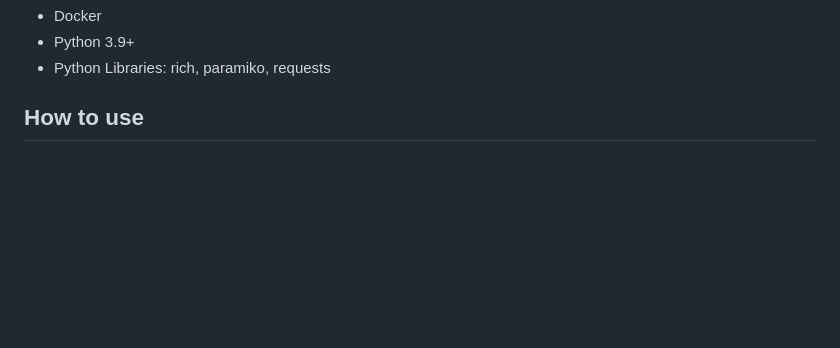
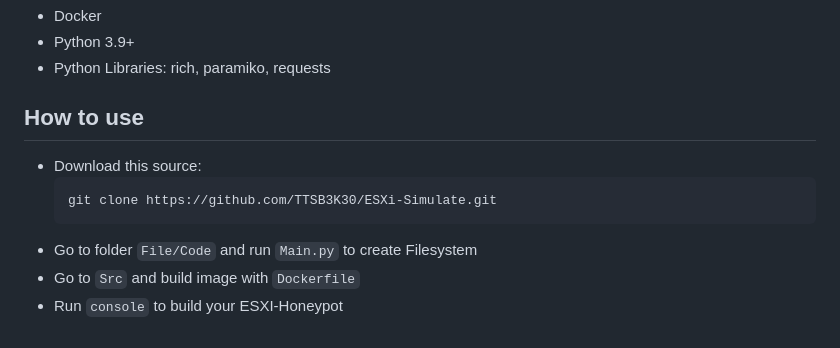
Before and after one commit to CalmDownCanWin/ESXi-Simulate, a Markdown page: README.md, the part around the change printed below. Drawn GitHub-style; blank space fills up the shorter version.

````diff
--- a/README.md
+++ b/README.md
@@ -58,3 +58,11 @@ LUAGA - ESXi Honeypot, a deceptive system designed to emulate a VMware ESXi serv
 * Python Libraries: rich, paramiko, requests
 
 ## How to use
+
+- Download this source:
+  ```cmd
+  git clone https://github.com/TTSB3K30/ESXi-Simulate.git
+  ```
+- Go to folder `File/Code` and run `Main.py` to create Filesystem
+- Go to `Src` and build image with `Dockerfile`
+- Run `console` to build your ESXI-Honeypot
````
Also changed, not shown: other parts of README.md (+3 -3 lines).
